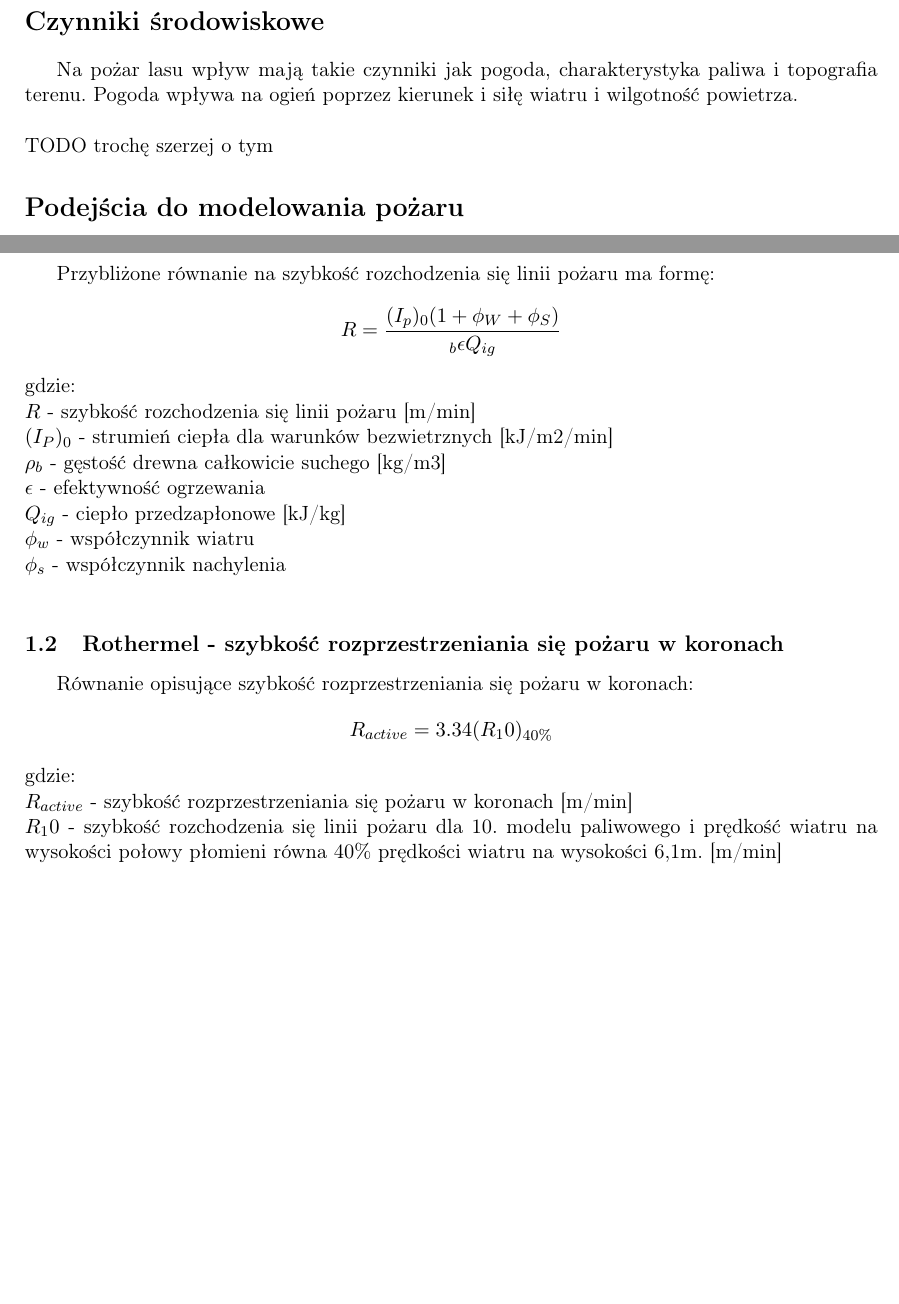
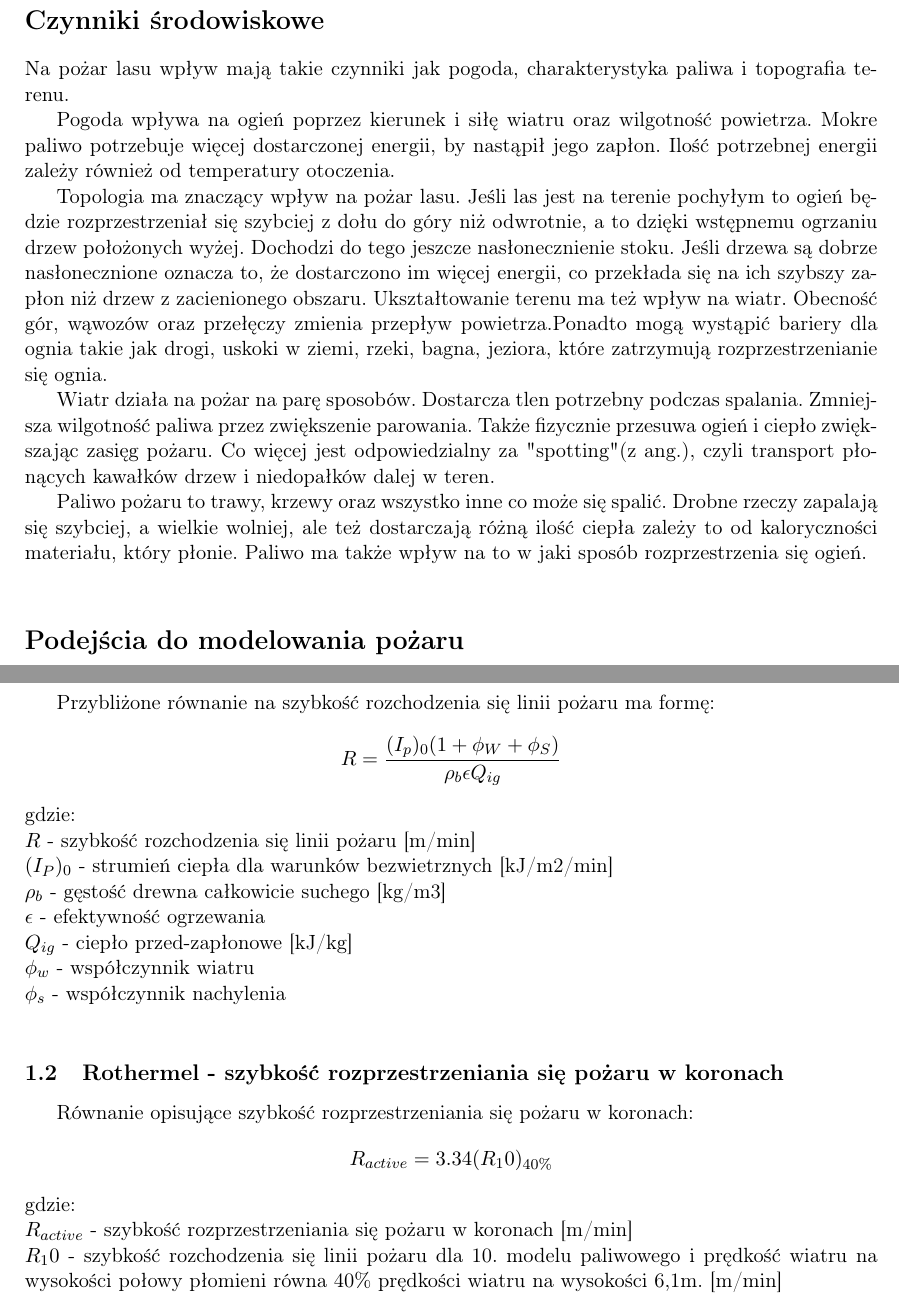
Before and after one commit to Catherine-PL/Wildfire, a LaTeX document (Dokumentacja/dokumentacjalatex.tex): two parts of pages 3 and 4 of 6 before the commit and two parts of pages 3 and 4 of 7 after it, joined at a grey line, cut so that both start at the same text, the shorter picture padded with empty space. Compiled offline with pdfLaTeX.

Commit message:
dokumentacja
Dopisałem czynniki środowiskowe. Sprawdźcie czy może tak byc jak
napisałem.

```diff
--- a/Dokumentacja/dokumentacjalatex.tex
+++ b/Dokumentacja/dokumentacjalatex.tex
@@ -140,11 +140,19 @@
 
 
 	\addcontentsline{toc}{section}{Czynniki środowiskowe}
-	\section*{Czynniki środowiskowe}
-	\indent
+	\section*{Czynniki środowiskowe}%spradźcie czy to się trzyma kupy
+% Kasiu indent mi tu nie chce działąć :(
+\indent Na pożar lasu wpływ mają takie czynniki jak pogoda, charakterystyka paliwa i topografia terenu.	\\
+\indent
+Pogoda wpływa na ogień poprzez kierunek i siłę wiatru oraz wilgotność powietrza. Mokre paliwo potrzebuje więcej dostarczonej energii, by nastąpił jego zapłon. Ilość potrzebnej energii zależy również od temperatury otoczenia.	\\
+\indent
+Topologia ma znaczący wpływ na pożar lasu. Jeśli las jest na terenie pochyłym to ogień będzie rozprzestrzeniał się szybciej z dołu do góry niż odwrotnie, a to dzięki wstępnemu ogrzaniu drzew położonych wyżej. Dochodzi do tego jeszcze nasłonecznienie stoku. Jeśli drzewa są dobrze nasłonecznione oznacza to, że dostarczono im więcej energii, co przekłada się na ich szybszy zapłon niż drzew z zacienionego obszaru. Ukształtowanie terenu ma też wpływ na wiatr. Obecność gór, wąwozów oraz przełęczy zmienia przepływ powietrza.Ponadto mogą wystąpić bariery dla ognia takie jak drogi, uskoki w ziemi, rzeki, bagna, jeziora, które zatrzymują rozprzestrzenianie się ognia.\\
+\indent
+Wiatr działa na pożar na parę sposobów. Dostarcza tlen potrzebny podczas spalania. Zmniejsza wilgotność paliwa przez zwiększenie parowania. Także fizycznie przesuwa ogień i ciepło zwiększając zasięg pożaru. Co więcej jest odpowiedzialny za "spotting" (z ang.), czyli transport płonących kawałków drzew i niedopałków dalej w teren.\\
+\indent
+Paliwo pożaru to trawy, krzewy oraz wszystko inne co może się spalić. Drobne rzeczy zapalają się szybciej, a wielkie wolniej, ale też dostarczają różną ilość ciepła zależy to od kaloryczności materiału, który płonie. Paliwo ma także wpływ na to w jaki sposób rozprzestrzenia się ogień.  \\
 
-	Na pożar lasu wpływ mają takie czynniki jak pogoda, charakterystyka paliwa i topografia terenu.	Pogoda wpływa na ogień poprzez kierunek i siłę wiatru i wilgotność powietrza.
-	\\ \\TODO trochę szerzej o tym
+%\\ TODO trochę szerzej o tym
 	\addcontentsline{toc}{section}{Podejścia do modelowania pożaru}
 	\section*{Podejścia do modelowania pożaru}
 	\indent
@@ -184,7 +192,7 @@
 
 	Przybliżone równanie na szybkość rozchodzenia się linii pożaru ma formę:
 	$$
-	R=\frac{(I_p)_{0}(1+\phi_W +\phi_S)}{_b\epsilon Q_{ig}}\\
+	R=\frac{(I_p)_{0}(1+\phi_W +\phi_S)}{\rho_b\epsilon Q_{ig}}\\
 	$$
 	%% to może kolega mi przetłumaczy lepiej niż google translator
 	gdzie:\\
@@ -192,7 +200,7 @@
 	$(I_P)_0$	- 	strumień ciepła dla warunków bezwietrznych	[kJ/m2/min]\\
 	$\rho_b$	- 	gęstość drewna całkowicie suchego	[kg/m3]\\
 	$\epsilon$ 	- efektywność ogrzewania	\\
-	$Q_{ig}$	- 	ciepło przedzapłonowe	[kJ/kg]\\
+	$Q_{ig}$	- 	ciepło przed-zapłonowe	[kJ/kg]\\
 	$\phi_w$	- 	współczynnik wiatru	\\
 	$\phi_s$	- 	współczynnik nachylenia\\
 
```
Also changed, not shown: Dokumentacja/dokumentacjalatex.pdf, 4 other files.
